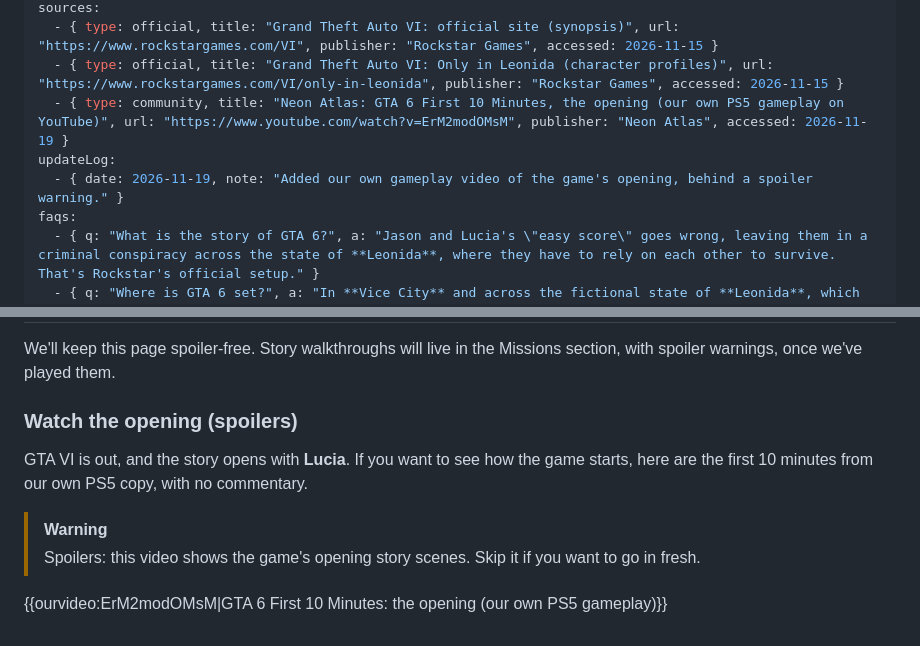
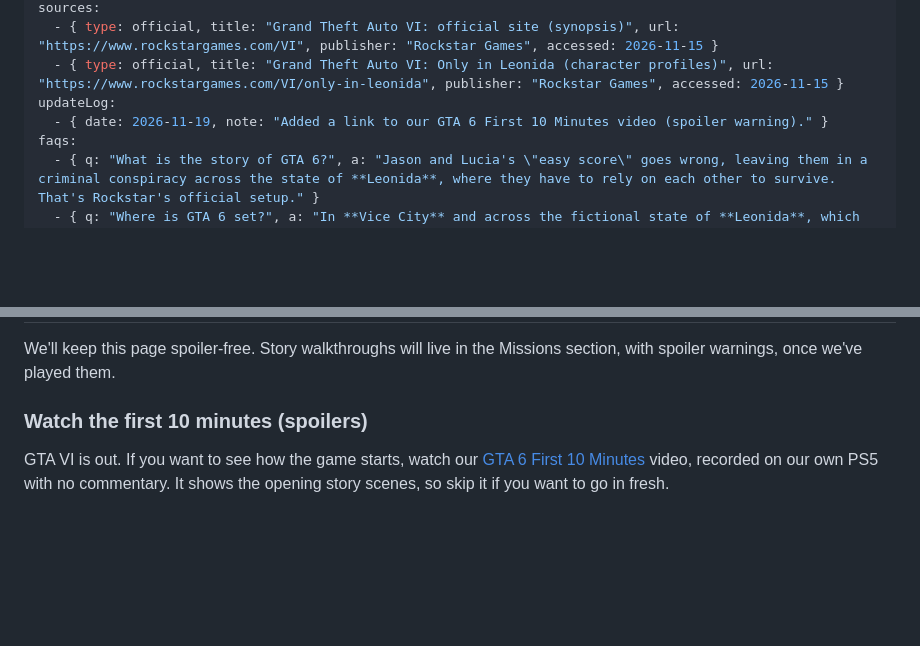
Before and after one commit to jneal6608-tech/neon-atlas, a Markdown page: content/articles/gta-6-story-what-we-know.md, 2 parts joined by grey strips. GitHub-like rendering; blank space fills up the shorter version.

```diff
--- a/content/articles/gta-6-story-what-we-know.md
+++ b/content/articles/gta-6-story-what-we-know.md
@@ -14,9 +14,8 @@ related: [gta-6-characters, gta-6-map-leonida-regions, gta-6-release-date-time]
 sources:
   - { type: official, title: "Grand Theft Auto VI: official site (synopsis)", url: "https://www.rockstargames.com/VI", publisher: "Rockstar Games", accessed: 2026-11-15 }
   - { type: official, title: "Grand Theft Auto VI: Only in Leonida (character profiles)", url: "https://www.rockstargames.com/VI/only-in-leonida", publisher: "Rockstar Games", accessed: 2026-11-15 }
-  - { type: community, title: "Neon Atlas: GTA 6 First 10 Minutes, the opening (our own PS5 gameplay on YouTube)", url: "https://www.youtube.com/watch?v=ErM2modOMsM", publisher: "Neon Atlas", accessed: 2026-11-19 }
 updateLog:
-  - { date: 2026-11-19, note: "Added our own gameplay video of the game's opening, behind a spoiler warning." }
+  - { date: 2026-11-19, note: "Added a link to our GTA 6 First 10 Minutes video (spoiler warning)." }
 faqs:
   - { q: "What is the story of GTA 6?", a: "Jason and Lucia's \"easy score\" goes wrong, leaving them in a criminal conspiracy across the state of **Leonida**, where they have to rely on each other to survive. That's Rockstar's official setup." }
   - { q: "Where is GTA 6 set?", a: "In **Vice City** and across the fictional state of **Leonida**, which Rockstar calls \"the sunniest place in America.\"" }
@@ -55,11 +54,6 @@ Rockstar has introduced a smuggling circle in the Keys (Brian Heder and Cal Hamp
 
 We'll keep this page spoiler-free. Story walkthroughs will live in the Missions section, with spoiler warnings, once we've played them.
 
-### Watch the opening (spoilers)
+### Watch the first 10 minutes (spoilers)
 
-GTA VI is out, and the story opens with **Lucia**. If you want to see how the game starts, here are the first 10 minutes from our own PS5 copy, with no commentary.
-
-> [!WARNING]
-> Spoilers: this video shows the game's opening story scenes. Skip it if you want to go in fresh.
-
-{{ourvideo:ErM2modOMsM|GTA 6 First 10 Minutes: the opening (our own PS5 gameplay)}}
+GTA VI is out. If you want to see how the game starts, watch our [GTA 6 First 10 Minutes](article:gta-6-first-10-minutes) video, recorded on our own PS5 with no commentary. It shows the opening story scenes, so skip it if you want to go in fresh.
```
Also changed, not shown: content/articles/gta-6-characters.md (+0 -9 lines), content/articles/gta-6-first-10-minutes.md (added, +34 -0 lines), assets/ours/art/gta-6-first-10-minutes-card.jpg (added), assets/ours/art/gta-6-first-10-minutes-share.jpg (added), assets/ours/art/gta-6-first-10-minutes.jpg (added).
